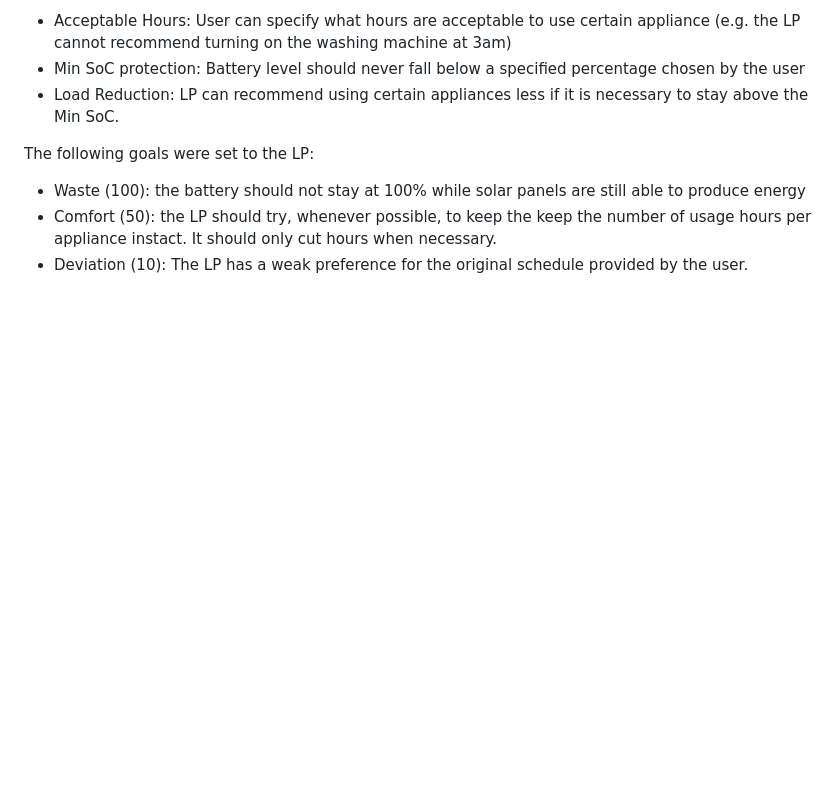
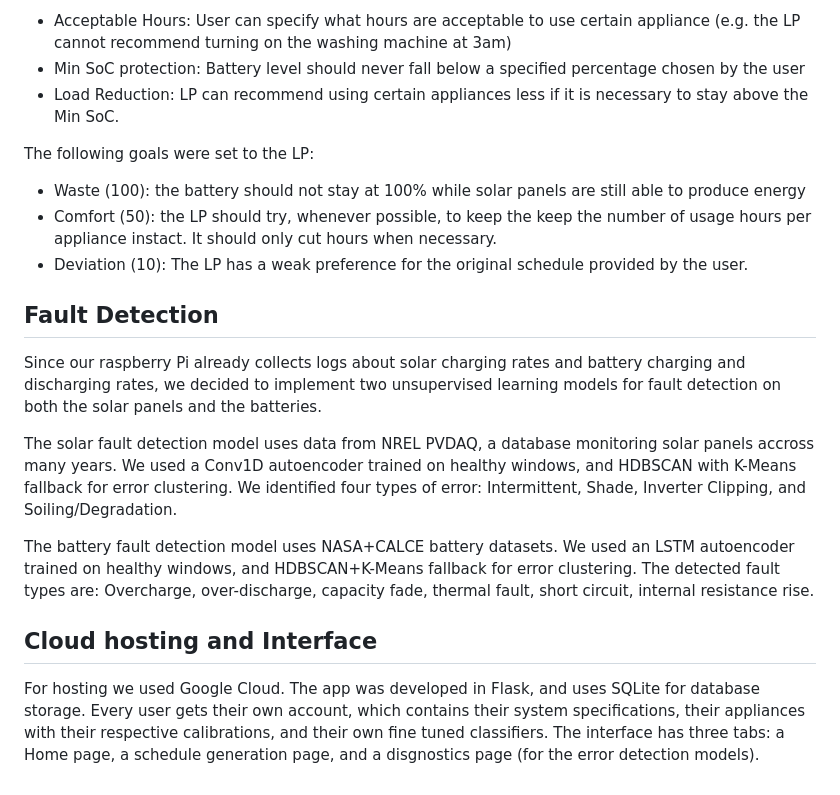
Before and after one commit to MDK-15/SolarSense---EECE-490-Project, a Markdown page: README.md, the part around the change. GitHub-like rendering; blank space fills up the shorter version.

```diff
--- a/README.md
+++ b/README.md
@@ -44,3 +44,13 @@ The following goals were set to the LP:
 * Waste (100): the battery should not stay at 100% while solar panels are still able to produce energy
 * Comfort (50): the LP should try, whenever possible, to keep the keep the number of usage hours per appliance instact. It should only cut hours when necessary.
 * Deviation (10): The LP has a weak preference for the original schedule provided by the user.
+
+## Fault Detection
+Since our raspberry Pi already collects logs about solar charging rates and battery charging and discharging rates, we decided to implement two unsupervised learning models for fault detection on both the solar panels and the batteries.
+
+The solar fault detection model uses data from NREL PVDAQ, a database monitoring solar panels accross many years. We used a Conv1D autoencoder trained on healthy windows, and HDBSCAN with K-Means fallback for error clustering. We identified four types of error: Intermittent, Shade, Inverter Clipping, and Soiling/Degradation.
+
+The battery fault detection model uses NASA+CALCE battery datasets. We used an LSTM autoencoder trained on healthy windows, and HDBSCAN+K-Means fallback for error clustering. The detected fault types are: Overcharge, over-discharge, capacity fade, thermal fault, short circuit, internal resistance rise.
+
+## Cloud hosting and Interface
+For hosting we used Google Cloud. The app was developed in Flask, and uses SQLite for database storage. Every user gets their own account, which contains their system specifications, their appliances with their respective calibrations, and their own fine tuned classifiers. The interface has three tabs: a Home page, a schedule generation page, and a disgnostics page (for the error detection models).
```
